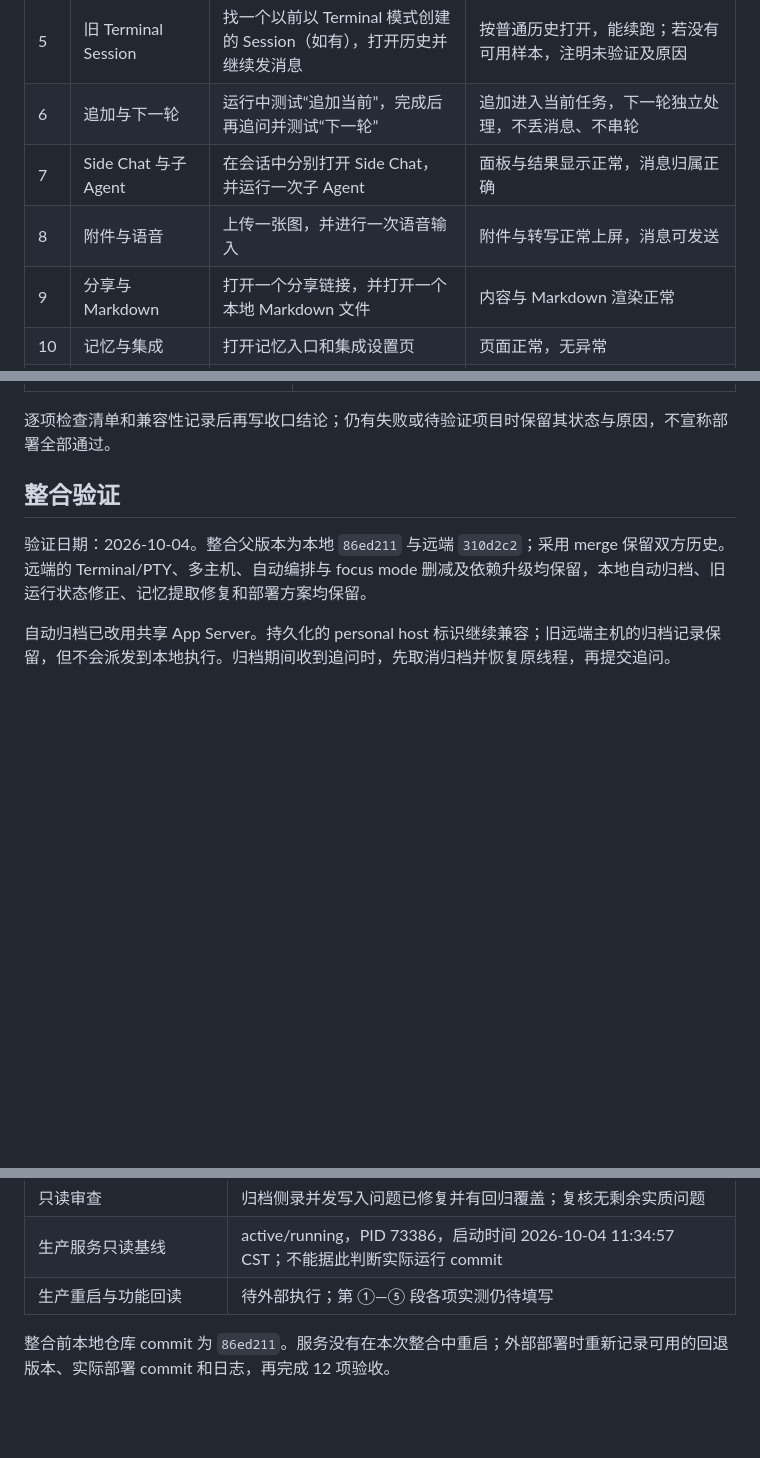
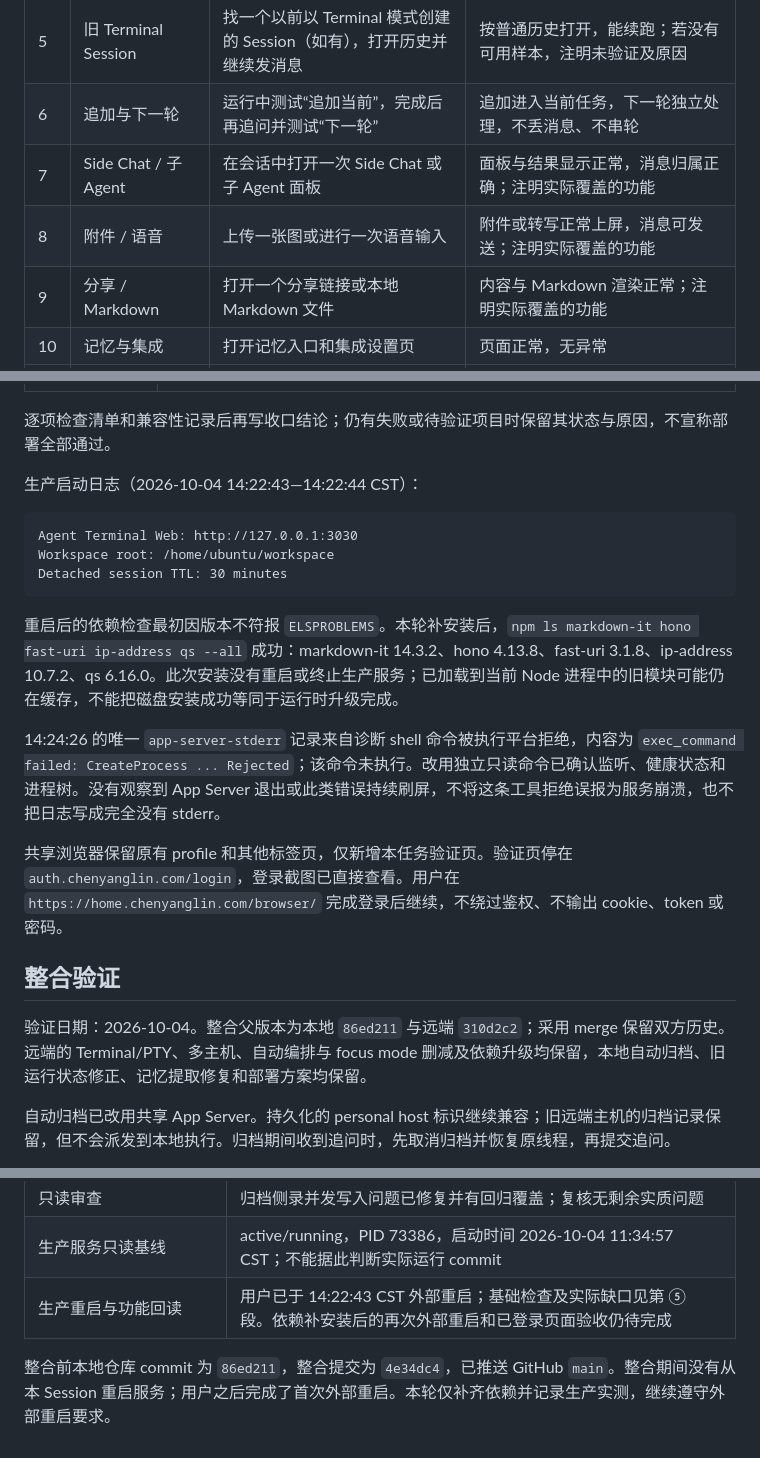
Before and after one commit to ChenyangLin-J/agent-terminal-web, a Markdown page: evidence.md, 3 parts joined by grey strips. GitHub-like rendering; blank space fills up the shorter version.

````diff
--- a/evidence.md
+++ b/evidence.md
@@ -55,9 +55,9 @@ journalctl --user -u agent-terminal-web.service --since "2 minutes ago" -o cat
 | 4 | 发消息 | 发一条简单消息，等待完整一轮结束；分别检查命令输出及可触发的审批卡片 | Turn 正常完成，命令输出和审批卡片正常渲染；未触发审批时该子项注明待验证 |
 | 5 | 旧 Terminal Session | 找一个以前以 Terminal 模式创建的 Session（如有），打开历史并继续发消息 | 按普通历史打开，能续跑；若没有可用样本，注明未验证及原因 |
 | 6 | 追加与下一轮 | 运行中测试“追加当前”，完成后再追问并测试“下一轮” | 追加进入当前任务，下一轮独立处理，不丢消息、不串轮 |
-| 7 | Side Chat 与子 Agent | 在会话中分别打开 Side Chat，并运行一次子 Agent | 面板与结果显示正常，消息归属正确 |
-| 8 | 附件与语音 | 上传一张图，并进行一次语音输入 | 附件与转写正常上屏，消息可发送 |
-| 9 | 分享与 Markdown | 打开一个分享链接，并打开一个本地 Markdown 文件 | 内容与 Markdown 渲染正常 |
+| 7 | Side Chat / 子 Agent | 在会话中打开一次 Side Chat 或子 Agent 面板 | 面板与结果显示正常，消息归属正确；注明实际覆盖的功能 |
+| 8 | 附件 / 语音 | 上传一张图或进行一次语音输入 | 附件或转写正常上屏，消息可发送；注明实际覆盖的功能 |
+| 9 | 分享 / Markdown | 打开一个分享链接或本地 Markdown 文件 | 内容与 Markdown 渲染正常；注明实际覆盖的功能 |
 | 10 | 记忆与集成 | 打开记忆入口和集成设置页 | 页面正常，无异常 |
 | 11 | Codex 更新通知与异步提问 | 检查 10/03 新增的更新通知横幅；触发异步提问并回复 | 通知、问题和回复正常显示与处理；无可用通知或无法触发时注明待验证 |
 | 12 | 后端与接口移除 | 完成功能操作后观察完整日志；在已通过鉴权的请求中访问 `/api/hosts` | 共享连接稳定，无 `app-server-stderr` 或 `exit` 异常刷屏；已移除接口返回 404 |
@@ -124,5 +124,19 @@ git checkout "$OLD_COMMIT" && npm ci && systemctl --user restart agent-terminal-
 
 逐项检查清单和兼容性记录后再写收口结论；仍有失败或待验证项目时保留其状态与原因，不宣称部署全部通过。
+
+生产启动日志（2026-10-04 14:22:43—14:22:44 CST）：
+
+```text
+Agent Terminal Web: http://127.0.0.1:3030
+Workspace root: /home/ubuntu/workspace
+Detached session TTL: 30 minutes
+```
+
+重启后的依赖检查最初因版本不符报 `ELSPROBLEMS`。本轮补安装后，`npm ls markdown-it hono fast-uri ip-address qs --all` 成功：markdown-it 14.3.2、hono 4.13.8、fast-uri 3.1.8、ip-address 10.7.2、qs 6.16.0。此次安装没有重启或终止生产服务；已加载到当前 Node 进程中的旧模块可能仍在缓存，不能把磁盘安装成功等同于运行时升级完成。
+
+14:24:26 的唯一 `app-server-stderr` 记录来自诊断 shell 命令被执行平台拒绝，内容为 `exec_command failed: CreateProcess ... Rejected`；该命令未执行。改用独立只读命令已确认监听、健康状态和进程树。没有观察到 App Server 退出或此类错误持续刷屏，不将这条工具拒绝误报为服务崩溃，也不把日志写成完全没有 stderr。
+
+共享浏览器保留原有 profile 和其他标签页，仅新增本任务验证页。验证页停在 `auth.chenyanglin.com/login`，登录截图已直接查看。用户在 `https://home.chenyanglin.com/browser/` 完成登录后继续，不绕过鉴权、不输出 cookie、token 或密码。
 
 ## 整合验证
 
@@ -144,6 +158,6 @@ git checkout "$OLD_COMMIT" && npm ci && systemctl --user restart agent-terminal-
 | `npm test -- --test-concurrency=2` | 202/202 通过，0 失败、0 跳过 |
 | 只读审查 | 归档侧录并发写入问题已修复并有回归覆盖；复核无剩余实质问题 |
 | 生产服务只读基线 | active/running，PID 73386，启动时间 2026-10-04 11:34:57 CST；不能据此判断实际运行 commit |
-| 生产重启与功能回读 | 待外部执行；第 ①—⑤ 段各项实测仍待填写 |
+| 生产重启与功能回读 | 用户已于 14:22:43 CST 外部重启；基础检查及实际缺口见第 ⑤ 段。依赖补安装后的再次外部重启和已登录页面验收仍待完成 |
 
-整合前本地仓库 commit 为 `86ed211`。服务没有在本次整合中重启；外部部署时重新记录可用的回退版本、实际部署 commit 和日志，再完成 12 项验收。
+整合前本地仓库 commit 为 `86ed211`，整合提交为 `4e34dc4`，已推送 GitHub `main`。整合期间没有从本 Session 重启服务；用户之后完成了首次外部重启。本轮仅补齐依赖并记录生产实测，继续遵守外部重启要求。
````
Also changed, not shown: other parts of evidence.md (+21 -21 lines).
